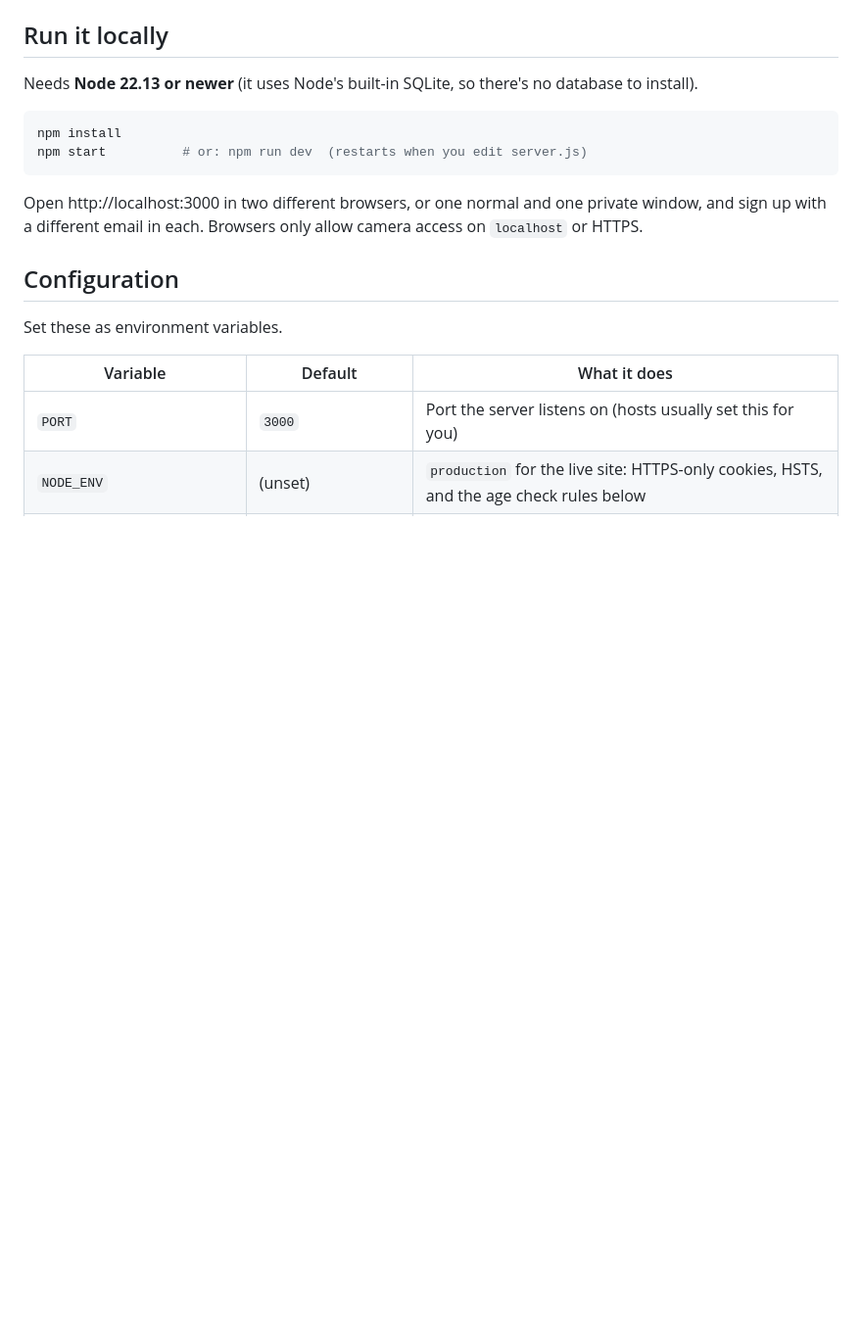
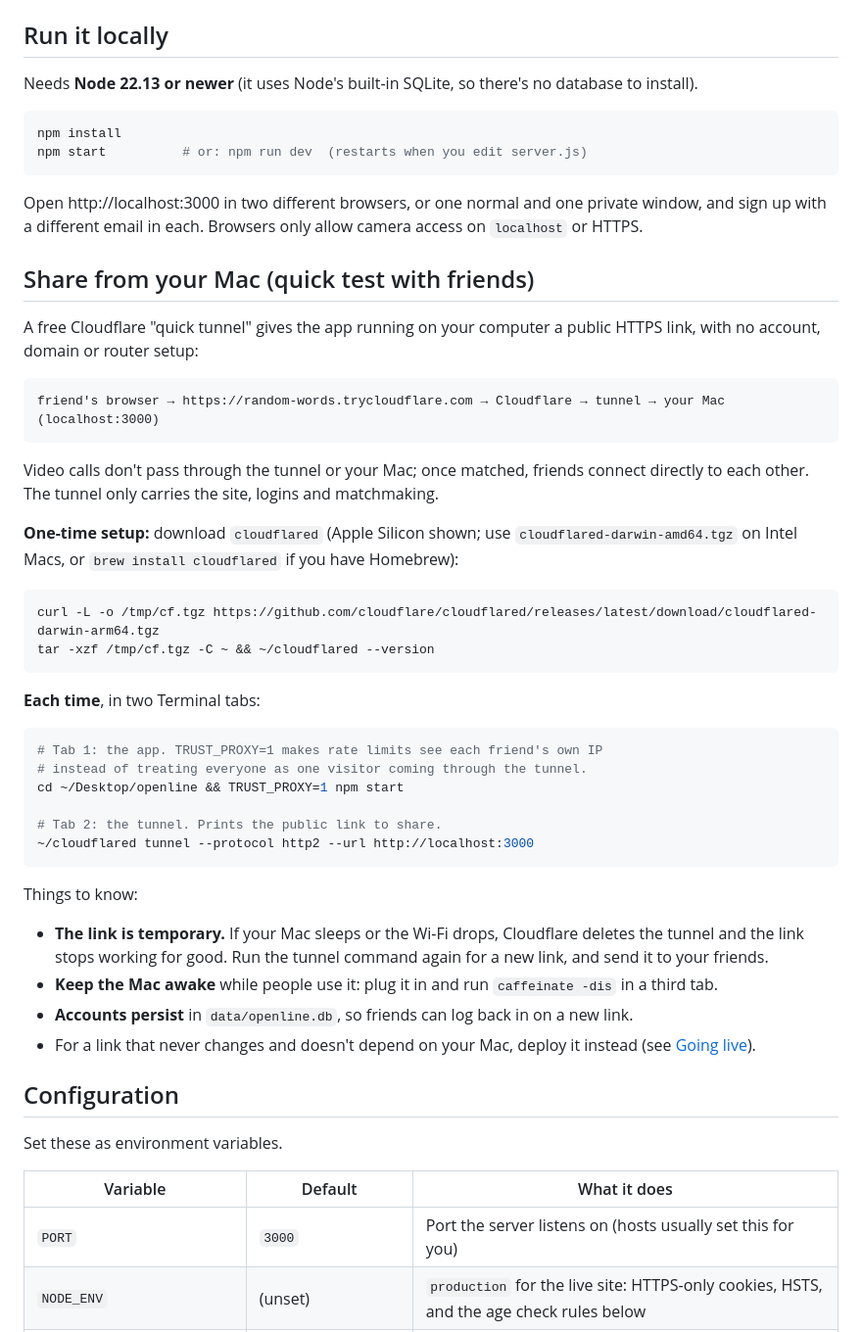
Before and after one commit to GSSAnalyst/openline, a Markdown page: README.md, the part around the change. Shown at 98% size. Rendered like a GitHub page; blank space fills up the shorter version.

Commit message:
README: how to share from your Mac with a Cloudflare quick tunnel
Co-Authored-By: Claude Opus 5.5 <noreply@anthropic.com>

````diff
--- a/README.md
+++ b/README.md
@@ -31,6 +31,51 @@ npm start          # or: npm run dev  (restarts when you edit server.js)
 Open http://localhost:3000 in two different browsers, or one normal and one
 private window, and sign up with a different email in each. Browsers only allow
 camera access on `localhost` or HTTPS.
+
+## Share from your Mac (quick test with friends)
+
+A free Cloudflare "quick tunnel" gives the app running on your computer a
+public HTTPS link, with no account, domain or router setup:
+
+```
+friend's browser → https://random-words.trycloudflare.com → Cloudflare → tunnel → your Mac (localhost:3000)
+```
+
+Video calls don't pass through the tunnel or your Mac; once matched, friends
+connect directly to each other. The tunnel only carries the site, logins and
+matchmaking.
+
+**One-time setup:** download `cloudflared` (Apple Silicon shown; use
+`cloudflared-darwin-amd64.tgz` on Intel Macs, or `brew install cloudflared`
+if you have Homebrew):
+
+```bash
+curl -L -o /tmp/cf.tgz https://github.com/cloudflare/cloudflared/releases/latest/download/cloudflared-darwin-arm64.tgz
+tar -xzf /tmp/cf.tgz -C ~ && ~/cloudflared --version
+```
+
+**Each time**, in two Terminal tabs:
+
+```bash
+# Tab 1: the app. TRUST_PROXY=1 makes rate limits see each friend's own IP
+# instead of treating everyone as one visitor coming through the tunnel.
+cd ~/Desktop/openline && TRUST_PROXY=1 npm start
+
+# Tab 2: the tunnel. Prints the public link to share.
+~/cloudflared tunnel --protocol http2 --url http://localhost:3000
+```
+
+Things to know:
+
+- **The link is temporary.** If your Mac sleeps or the Wi-Fi drops, Cloudflare
+  deletes the tunnel and the link stops working for good. Run the tunnel
+  command again for a new link, and send it to your friends.
+- **Keep the Mac awake** while people use it: plug it in and run
+  `caffeinate -dis` in a third tab.
+- **Accounts persist** in `data/openline.db`, so friends can log back in on a
+  new link.
+- For a link that never changes and doesn't depend on your Mac, deploy it
+  instead (see [Going live](#going-live)).
 
 ## Configuration
 
````
